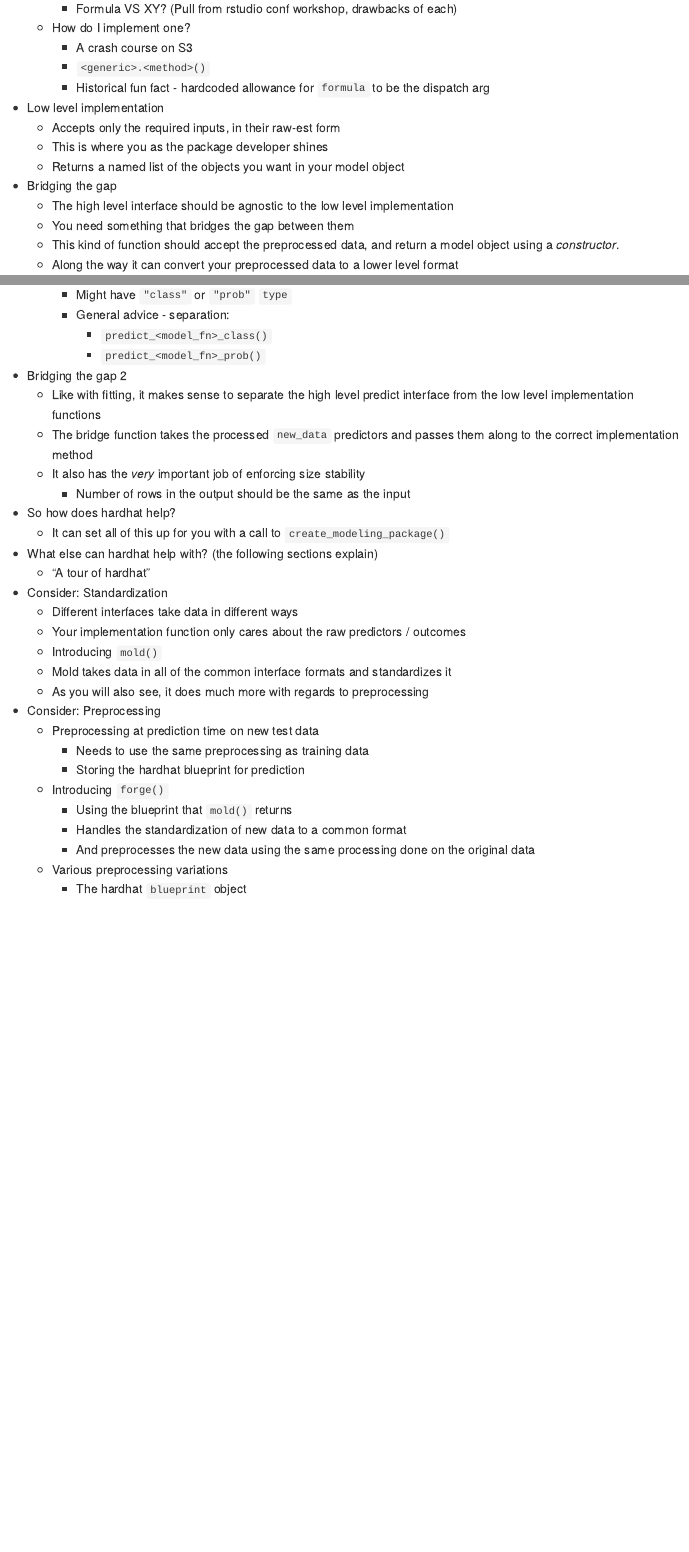
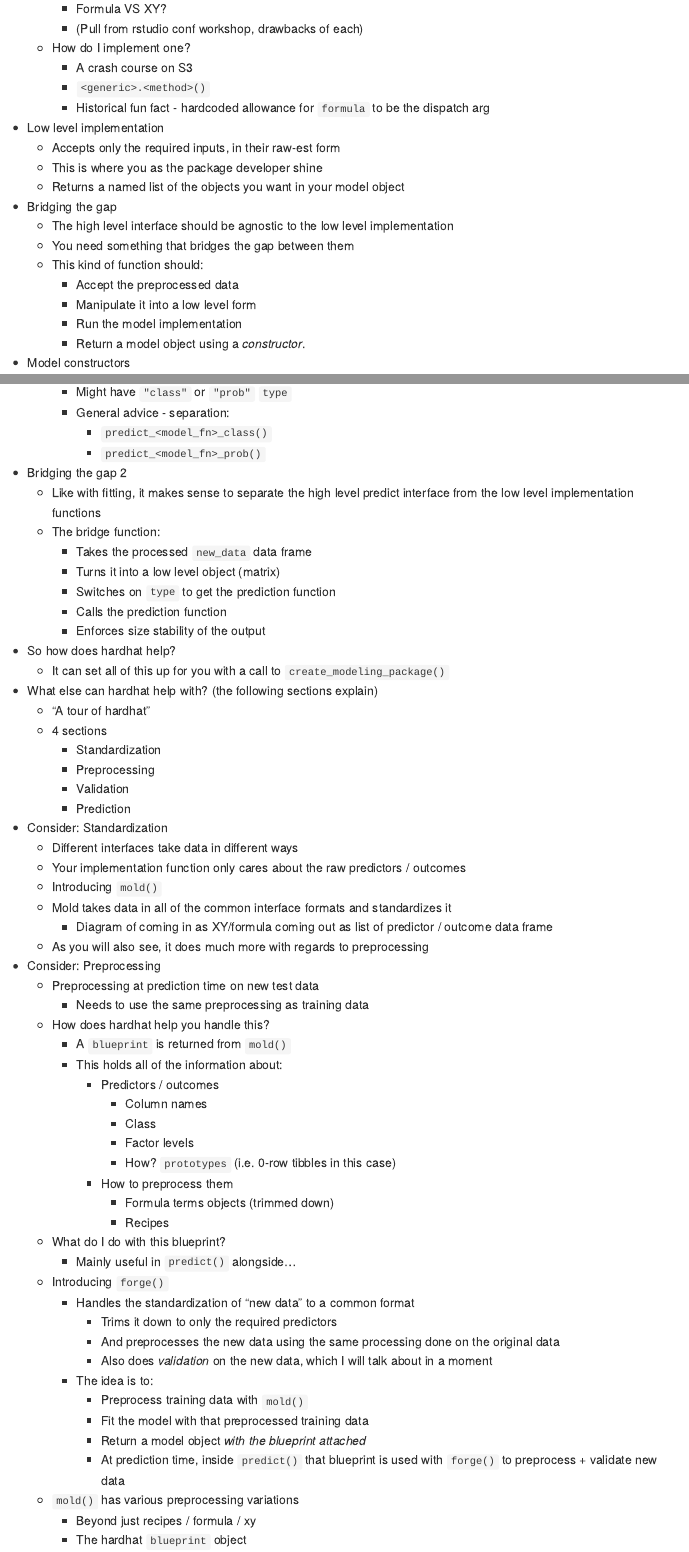
Before and after one commit to DavisVaughan/2019-useR-workshop-design-for-humans, an R Markdown document (README.Rmd): the page in a window 1100 px wide, from 2770 px down before the commit and from 2680 px down after it, so that both start at the same text, and a second part further down, joined at a grey line. The pictures show the output file README.md that the author committed with the source, drawn offline in the style of GitHub.

Commit message:
Further refinement of final outline

```diff
--- a/README.Rmd
+++ b/README.Rmd
@@ -107,7 +105,8 @@ Needs RStudio logo
   - What do I mean by interfaces?
     - Formula, data.frame, matrix, recipes
   - When would I use one over the other?
-    - Formula VS XY? (Pull from rstudio conf workshop, drawbacks of each)
+    - Formula VS XY?
+    - (Pull from rstudio conf workshop, drawbacks of each)
   - How do I implement one?
     - A crash course on S3
     - `<generic>.<method>()`
@@ -115,13 +114,14 @@ Needs RStudio logo
 
 - Low level implementation
   - Accepts only the required inputs, in their raw-est form
-  - This is where you as the package developer shines
+  - This is where you as the package developer shine
   - Returns a named list of the objects you want in your model object
 
 - Bridging the gap
   - The high level interface should be agnostic to the low level implementation
   - You need something that bridges the gap between them
-  - This kind of function should accept the preprocessed data, and return a
-  model object using a _constructor_.
-  - Along the way it can convert your preprocessed data to a lower
-  level format
+  - This kind of function should:
+    - Accept the preprocessed data
+    - Manipulate it into a low level form
+    - Run the model implementation
+    - Return a model object using a _constructor_.
@@ -163,33 +168,64 @@ Needs RStudio logo
 - Bridging the gap 2
   - Like with fitting, it makes sense to separate the high level predict
   interface from the low level implementation functions
-  - The bridge function takes the processed `new_data` predictors and
-  passes them along to the correct implementation method
-  - It also has the _very_ important job of enforcing size stability
-    - Number of rows in the output should be the same as the input
+  - The bridge function:
+    - Takes the processed `new_data` data frame
+    - Turns it into a low level object (matrix)
+    - Switches on `type` to get the prediction function
+    - Calls the prediction function
+    - Enforces size stability of the output
 
 - So how does hardhat help?
   - It can set all of this up for you with a call to `create_modeling_package()`
 
 - What else can hardhat help with? (the following sections explain)
   - "A tour of hardhat"
+  - 4 sections
+    - Standardization
+    - Preprocessing
+    - Validation
+    - Prediction
 
 - Consider: Standardization
   - Different interfaces take data in different ways
   - Your implementation function only cares about the raw predictors / outcomes
   - Introducing `mold()`
   - Mold takes data in all of the common interface formats and standardizes it
+    - Diagram of coming in as XY/formula coming out as list of
+    predictor / outcome data frame
   - As you will also see, it does much more with regards to preprocessing
 
 - Consider: Preprocessing
   - Preprocessing at prediction time on new test data
     - Needs to use the same preprocessing as training data
-    - Storing the hardhat blueprint for prediction
+  - How does hardhat help you handle this?
+    - A `blueprint` is returned from `mold()`
+    - This holds all of the information about:
+      - Predictors / outcomes
+        - Column names
+        - Class
+        - Factor levels
+        - How? `prototypes` (i.e. 0-row tibbles in this case)
+      - How to preprocess them
+        - Formula terms objects (trimmed down)
+        - Recipes
+  - What do I do with this blueprint?
+    - Mainly useful in `predict()` alongside...
   - Introducing `forge()`
-    - Using the blueprint that `mold()` returns
-    - Handles the standardization of new data to a common format
-    - And preprocesses the new data using the same processing done on the original data
-  - Various preprocessing variations
+    - Handles the standardization of "new data" to a common format
+      - Trims it down to only the required predictors
+      - And preprocesses the new data using the same processing
+      done on the original data
+      - Also does _validation_ on the new data, which
+      I will talk about in a moment
+    - The idea is to:
+      - Preprocess training data with `mold()`
+      - Fit the model with that preprocessed training data
+      - Return a model object _with the blueprint attached_
+      - At prediction time, inside `predict()` that blueprint is used
+      with `forge()` to preprocess + validate new data
+  - `mold()` has various preprocessing variations
+    - Beyond just recipes / formula / xy
     - The hardhat `blueprint` object
       - Can tweak defaults
     - Whether or not to automatically include an intercept
```
Also changed, not shown: README.md, README.Rmd (61 more changed lines).
